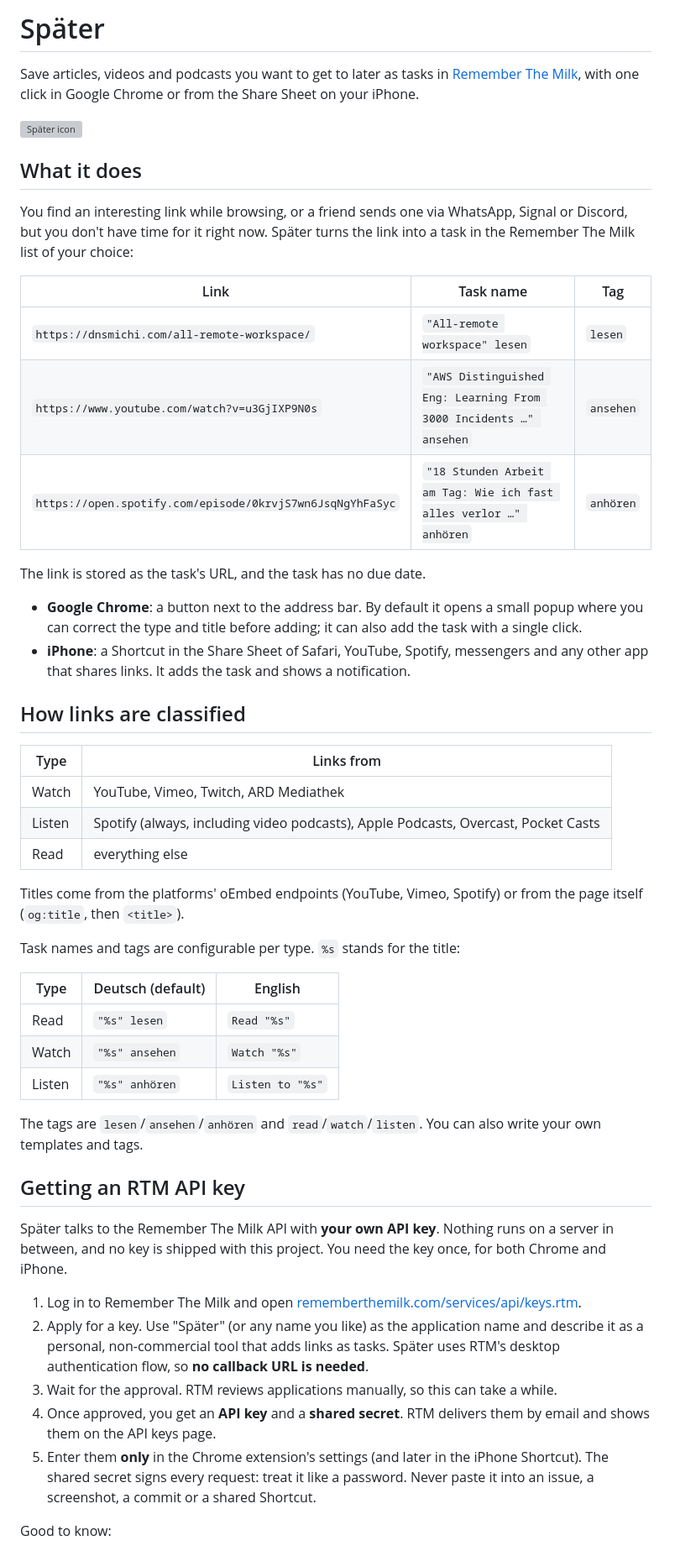
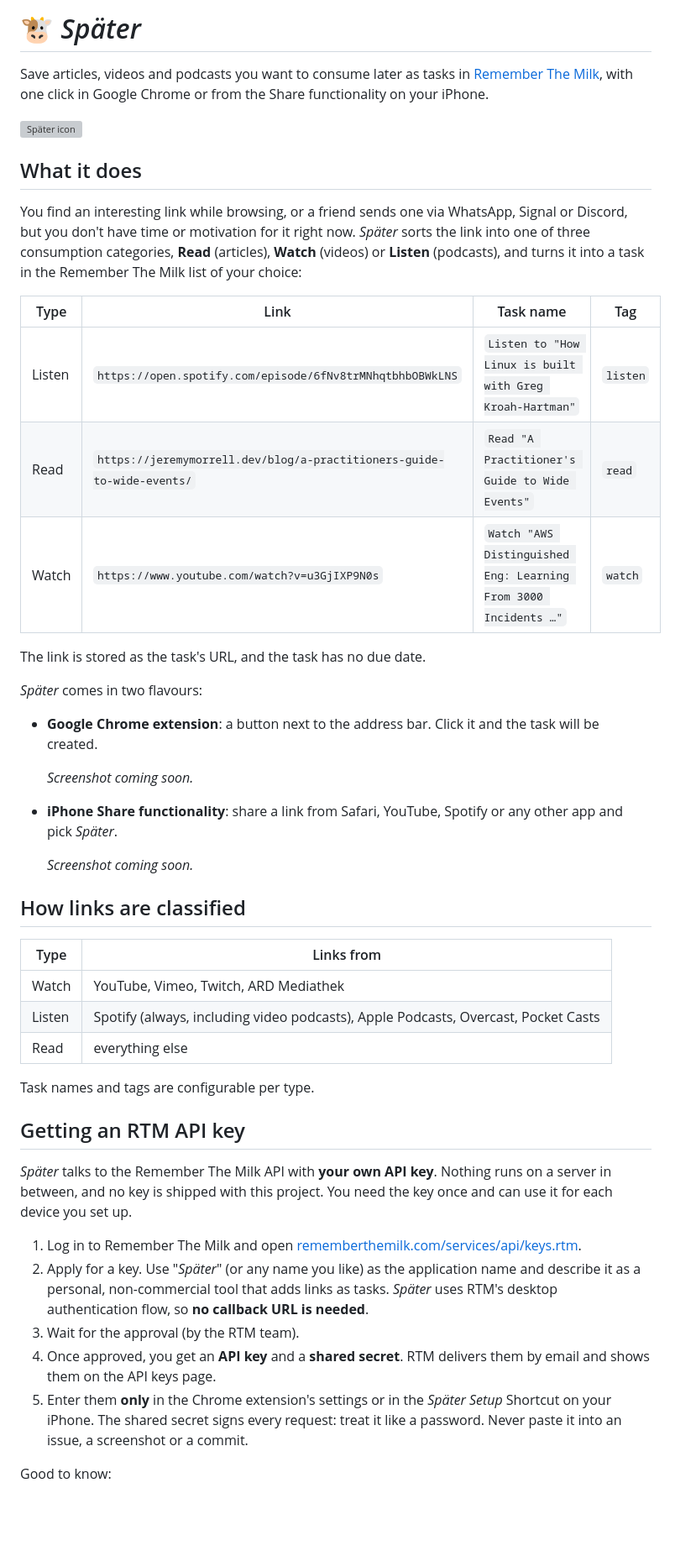
Before and after one commit to andygrunwald/spaeter, a Markdown page: README.md, the part around one of its changes. Shown at 84% size. GitHub-like rendering; blank space fills up the shorter version; grey boxes are pictures that could not be loaded.

Commit message:
Rework the README
Make the README quicker to grasp for new users: introduce the three
consumption categories (read, watch, listen) and the two flavours
(Chrome extension, iPhone Share functionality) up front, with
placeholders for screenshots, and use fresh examples with the English
preset. Implementation details such as the title lookup and the preset
table are dropped; they belong in DEVELOPMENT.md and the settings.

The iPhone setup is now described on its own, without Chrome, matching
the new "Später Setup" Shortcut. The Chrome setup states that the
extension isn't in the Chrome Web Store yet, so a manual install is
expected. The project name is set in italics throughout.

Co-Authored-By: Claude Opus 5.5 <noreply@anthropic.com>

```diff
--- a/README.md
+++ b/README.md
@@ -1,30 +1,40 @@
-# Später
+# 🐮 *Später*
 
-Save articles, videos and podcasts you want to get to later as tasks in
+Save articles, videos and podcasts you want to consume later as tasks in
 [Remember The Milk](https://www.rememberthemilk.com/), with one click in Google Chrome
-or from the Share Sheet on your iPhone.
+or from the Share functionality on your iPhone.
 
 ![Später icon](extension/icons/icon-128.png)
 
 ## What it does
 
 You find an interesting link while browsing, or a friend sends one via WhatsApp, Signal
-or Discord, but you don't have time for it right now. Später turns the link into a task
-in the Remember The Milk list of your choice:
+or Discord, but you don't have time or motivation for it right now. *Später* sorts the
+link into one of three consumption categories, **Read** (articles), **Watch** (videos)
+or **Listen** (podcasts), and turns it into a task in the Remember The Milk list of your
+choice:
 
-| Link                                               | Task name                                                       | Tag       |
-|----------------------------------------------------|-----------------------------------------------------------------|-----------|
-| `https://dnsmichi.com/all-remote-workspace/`       | `"All-remote workspace" lesen`                                  | `lesen`   |
-| `https://www.youtube.com/watch?v=u3GjIXP9N0s`      | `"AWS Distinguished Eng: Learning From 3000 Incidents …" ansehen` | `ansehen` |
-| `https://open.spotify.com/episode/0krvjS7wn6JsqNgYhFaSyc` | `"18 Stunden Arbeit am Tag: Wie ich fast alles verlor …" anhören` | `anhören` |
+| Type   | Link                                                                    | Task name                                                         | Tag      |
+|--------|-------------------------------------------------------------------------|-------------------------------------------------------------------|----------|
+| Listen | `https://open.spotify.com/episode/6fNv8trMNhqtbhbOBWkLNS`               | `Listen to "How Linux is built with Greg Kroah-Hartman"`          | `listen` |
+| Read   | `https://jeremymorrell.dev/blog/a-practitioners-guide-to-wide-events/`  | `Read "A Practitioner's Guide to Wide Events"`                    | `read`   |
+| Watch  | `https://www.youtube.com/watch?v=u3GjIXP9N0s`                           | `Watch "AWS Distinguished Eng: Learning From 3000 Incidents …"`   | `watch`  |
 
 The link is stored as the task's URL, and the task has no due date.
 
-- **Google Chrome**: a button next to the address bar. By default it opens a small
-  popup where you can correct the type and title before adding; it can also add the task
-  with a single click.
-- **iPhone**: a Shortcut in the Share Sheet of Safari, YouTube, Spotify, messengers and
-  any other app that shares links. It adds the task and shows a notification.
+*Später* comes in two flavours:
+
+- **Google Chrome extension**: a button next to the address bar. Click it and the task
+  will be created.
+
+  <!-- Screenshot: docs/screenshots/chrome.png -->
+  *Screenshot coming soon.*
+
+- **iPhone Share functionality**: share a link from Safari, YouTube, Spotify or any other
+  app and pick *Später*.
+
+  <!-- Screenshot: docs/screenshots/iphone.png -->
+  *Screenshot coming soon.*
 
 ## How links are classified
 
@@ -34,37 +44,25 @@ The link is stored as the task's URL, and the task has no due date.
 | Listen | Spotify (always, including video podcasts), Apple Podcasts, Overcast, Pocket Casts |
 | Read   | everything else                                                                    |
 
-Titles come from the platforms' oEmbed endpoints (YouTube, Vimeo, Spotify) or from the
-page itself (`og:title`, then `<title>`).
-
-Task names and tags are configurable per type. `%s` stands for the title:
-
-| Type   | Deutsch (default) | English          |
-|--------|-------------------|------------------|
-| Read   | `"%s" lesen`      | `Read "%s"`      |
-| Watch  | `"%s" ansehen`    | `Watch "%s"`     |
-| Listen | `"%s" anhören`    | `Listen to "%s"` |
-
-The tags are `lesen`/`ansehen`/`anhören` and `read`/`watch`/`listen`. You can also write
-your own templates and tags.
+Task names and tags are configurable per type.
 
 ## Getting an RTM API key
 
-Später talks to the Remember The Milk API with **your own API key**. Nothing runs on a
-server in between, and no key is shipped with this project. You need the key once, for
-both Chrome and iPhone.
+*Später* talks to the Remember The Milk API with **your own API key**. Nothing runs on a
+server in between, and no key is shipped with this project. You need the key once and
+can use it for each device you set up.
 
 1. Log in to Remember The Milk and open
    [rememberthemilk.com/services/api/keys.rtm](https://www.rememberthemilk.com/services/api/keys.rtm).
-2. Apply for a key. Use "Später" (or any name you like) as the application name and
-   describe it as a personal, non-commercial tool that adds links as tasks. Später uses
+2. Apply for a key. Use "*Später*" (or any name you like) as the application name and
+   describe it as a personal, non-commercial tool that adds links as tasks. *Später* uses
    RTM's desktop authentication flow, so **no callback URL is needed**.
-3. Wait for the approval. RTM reviews applications manually, so this can take a while.
+3. Wait for the approval (by the RTM team).
 4. Once approved, you get an **API key** and a **shared secret**. RTM delivers them by
    email and shows them on the API keys page.
-5. Enter them **only** in the Chrome extension's settings (and later in the iPhone
-   Shortcut). The shared secret signs every request: treat it like a password. Never
-   paste it into an issue, a screenshot, a commit or a shared Shortcut.
+5. Enter them **only** in the Chrome extension's settings or in the *Später Setup*
+   Shortcut on your iPhone. The shared secret signs every request: treat it like a
+   password. Never paste it into an issue, a screenshot or a commit.
 
 Good to know:
 
```
Also changed, not shown: other parts of README.md (+18 -17 lines).
